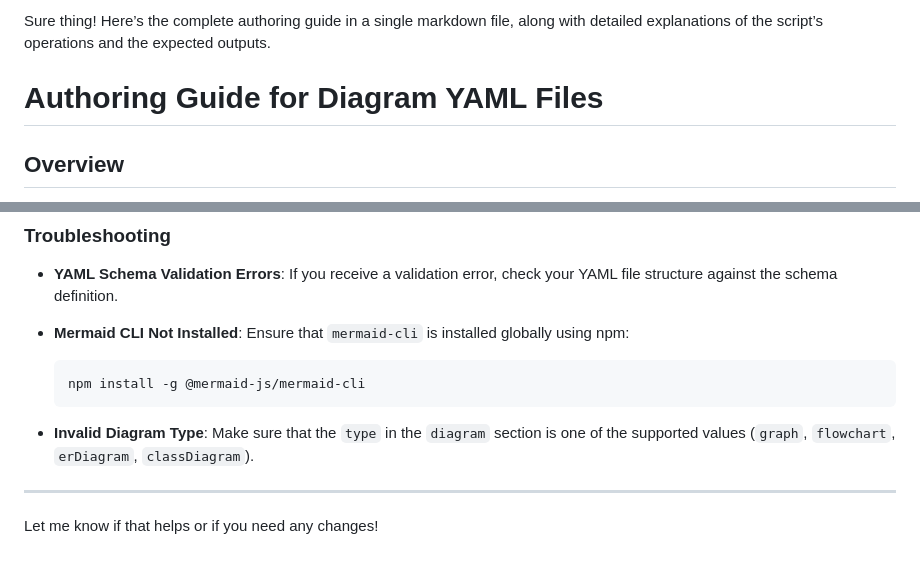
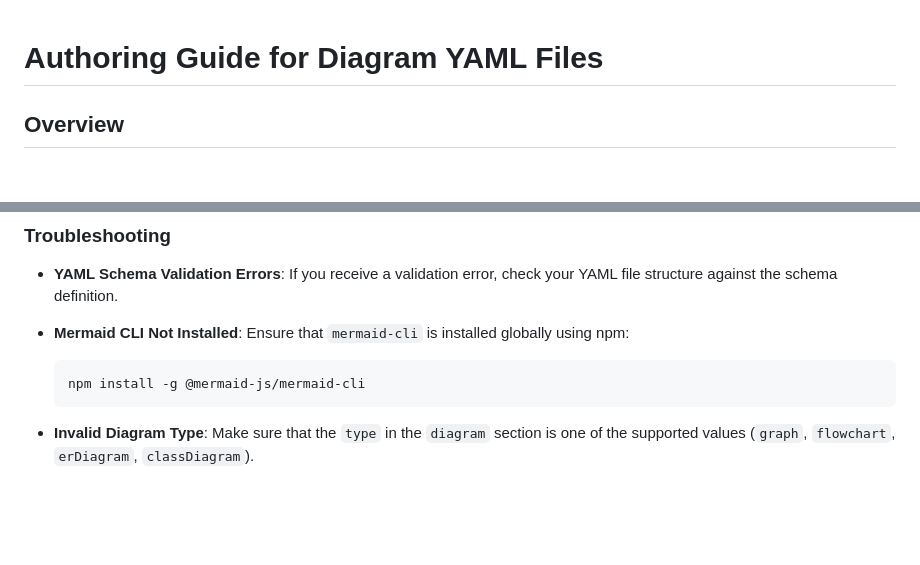
Before and after one commit to mattbriggs/semantic-diagrams, a Markdown page: authoring_guide.md, 2 parts joined by grey strips. Rendered like a GitHub page; blank space fills up the shorter version.

Commit message:
Fix authoring guide

````diff
--- a/authoring_guide.md
+++ b/authoring_guide.md
@@ -1,5 +1,3 @@
-Sure thing! Here’s the complete authoring guide in a single markdown file, along with detailed explanations of the script’s operations and the expected outputs.
-
 # Authoring Guide for Diagram YAML Files
 
 ## Overview
@@ -138,7 +136,3 @@ The above command will read the `example_diagram.yml` file, validate it, generat
   ```
 
 - **Invalid Diagram Type**: Make sure that the `type` in the `diagram` section is one of the supported values (`graph`, `flowchart`, `erDiagram`, `classDiagram`).
-
----
-
-Let me know if that helps or if you need any changes!
````
